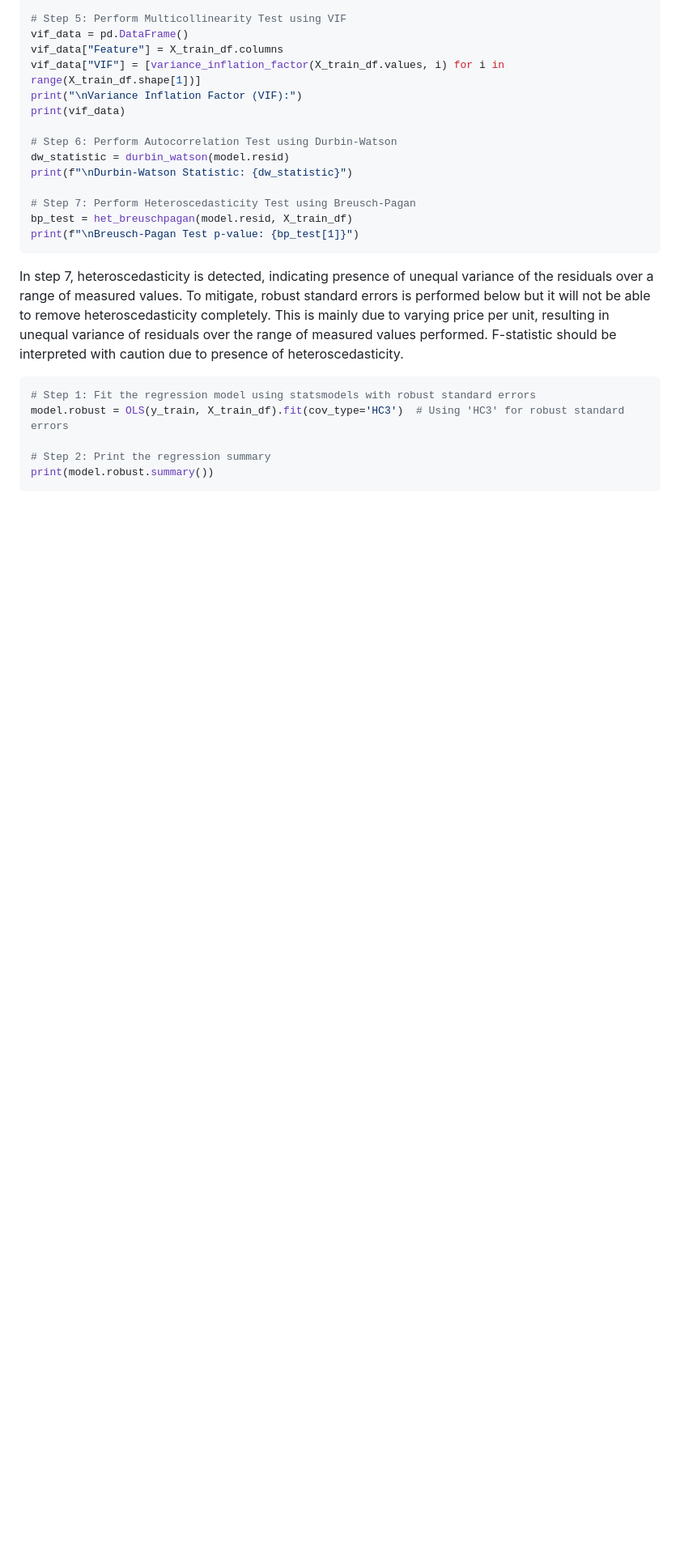
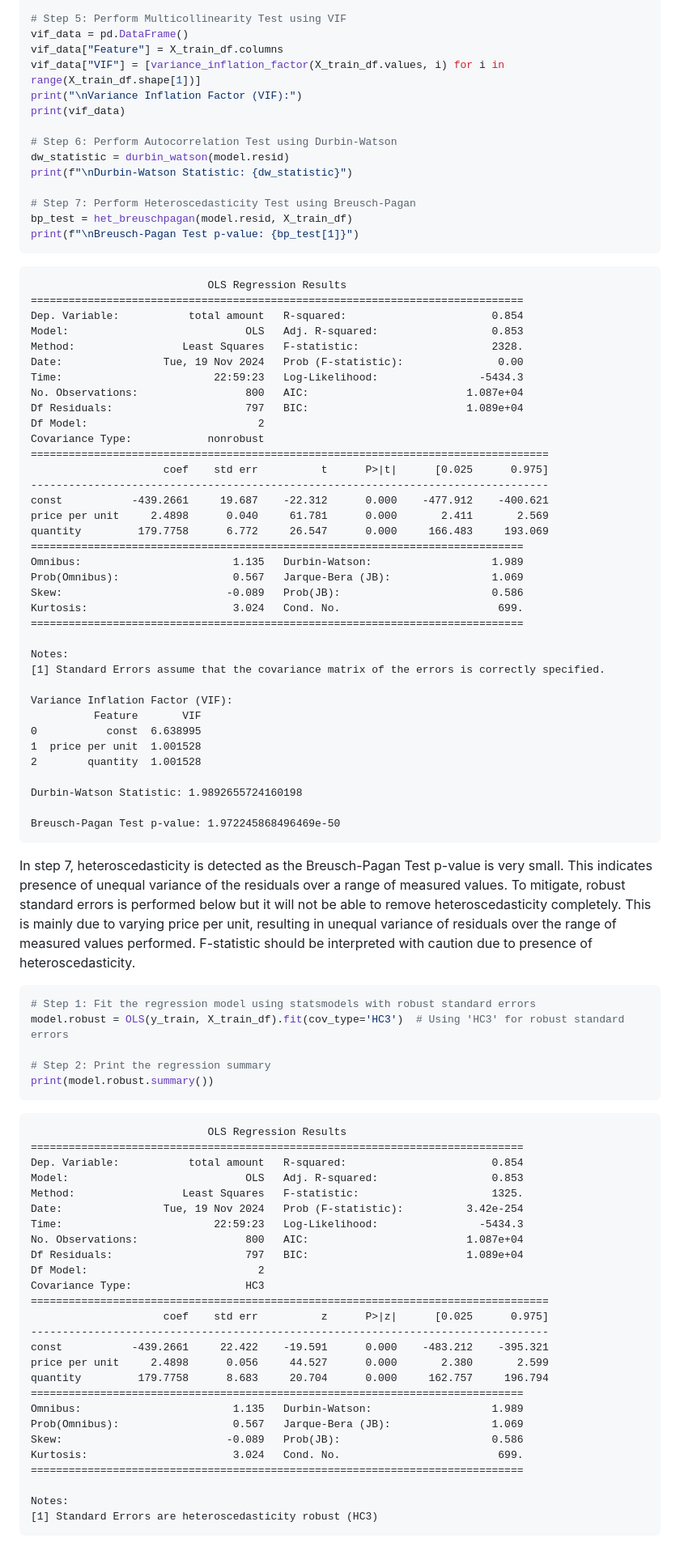
Before and after one commit to wei-kiat-tan/Python-Programming, a Markdown page: Personal-Works/Retail-sales-pictures/README.md, the part around the change. Shown: that part at 81% size. Drawn GitHub-style; blank space fills up the shorter version.

````diff
--- a/Personal-Works/Retail-sales-pictures/README.md
+++ b/Personal-Works/Retail-sales-pictures/README.md
@@ -367,7 +367,47 @@ print(f"\nDurbin-Watson Statistic: {dw_statistic}")
 bp_test = het_breuschpagan(model.resid, X_train_df)
 print(f"\nBreusch-Pagan Test p-value: {bp_test[1]}")
 ```
-In step 7, heteroscedasticity is detected, indicating presence of unequal variance of the residuals over a range of measured values. To mitigate, robust standard errors is performed below but it will not be able to remove heteroscedasticity completely. This is mainly due to varying price per unit, resulting in unequal variance of residuals over the range of measured values performed. F-statistic should be interpreted with caution due to presence of heteroscedasticity.
+
+```
+                            OLS Regression Results
+==============================================================================
+Dep. Variable:           total amount   R-squared:                       0.854
+Model:                            OLS   Adj. R-squared:                  0.853
+Method:                 Least Squares   F-statistic:                     2328.
+Date:                Tue, 19 Nov 2024   Prob (F-statistic):               0.00
+Time:                        22:59:23   Log-Likelihood:                -5434.3
+No. Observations:                 800   AIC:                         1.087e+04
+Df Residuals:                     797   BIC:                         1.089e+04
+Df Model:                           2
+Covariance Type:            nonrobust
+==================================================================================
+                     coef    std err          t      P>|t|      [0.025      0.975]
+----------------------------------------------------------------------------------
+const           -439.2661     19.687    -22.312      0.000    -477.912    -400.621
+price per unit     2.4898      0.040     61.781      0.000       2.411       2.569
+quantity         179.7758      6.772     26.547      0.000     166.483     193.069
+==============================================================================
+Omnibus:                        1.135   Durbin-Watson:                   1.989
+Prob(Omnibus):                  0.567   Jarque-Bera (JB):                1.069
+Skew:                          -0.089   Prob(JB):                        0.586
+Kurtosis:                       3.024   Cond. No.                         699.
+==============================================================================
+
+Notes:
+[1] Standard Errors assume that the covariance matrix of the errors is correctly specified.
+
+Variance Inflation Factor (VIF):
+          Feature       VIF
+0           const  6.638995
+1  price per unit  1.001528
+2        quantity  1.001528
+
+Durbin-Watson Statistic: 1.9892655724160198
+
+Breusch-Pagan Test p-value: 1.972245868496469e-50
+```
+
+In step 7, heteroscedasticity is detected as the Breusch-Pagan Test p-value is very small. This indicates presence of unequal variance of the residuals over a range of measured values. To mitigate, robust standard errors is performed below but it will not be able to remove heteroscedasticity completely. This is mainly due to varying price per unit, resulting in unequal variance of residuals over the range of measured values performed. F-statistic should be interpreted with caution due to presence of heteroscedasticity.
 
 ```python
 # Step 1: Fit the regression model using statsmodels with robust standard errors
@@ -376,3 +416,32 @@ model.robust = OLS(y_train, X_train_df).fit(cov_type='HC3')  # Using 'HC3' for r
 # Step 2: Print the regression summary
 print(model.robust.summary())
 ```
+
+```
+                            OLS Regression Results
+==============================================================================
+Dep. Variable:           total amount   R-squared:                       0.854
+Model:                            OLS   Adj. R-squared:                  0.853
+Method:                 Least Squares   F-statistic:                     1325.
+Date:                Tue, 19 Nov 2024   Prob (F-statistic):          3.42e-254
+Time:                        22:59:23   Log-Likelihood:                -5434.3
+No. Observations:                 800   AIC:                         1.087e+04
+Df Residuals:                     797   BIC:                         1.089e+04
+Df Model:                           2
+Covariance Type:                  HC3
+==================================================================================
+                     coef    std err          z      P>|z|      [0.025      0.975]
+----------------------------------------------------------------------------------
+const           -439.2661     22.422    -19.591      0.000    -483.212    -395.321
+price per unit     2.4898      0.056     44.527      0.000       2.380       2.599
+quantity         179.7758      8.683     20.704      0.000     162.757     196.794
+==============================================================================
+Omnibus:                        1.135   Durbin-Watson:                   1.989
+Prob(Omnibus):                  0.567   Jarque-Bera (JB):                1.069
+Skew:                          -0.089   Prob(JB):                        0.586
+Kurtosis:                       3.024   Cond. No.                         699.
+==============================================================================
+
+Notes:
+[1] Standard Errors are heteroscedasticity robust (HC3)
+```
````
